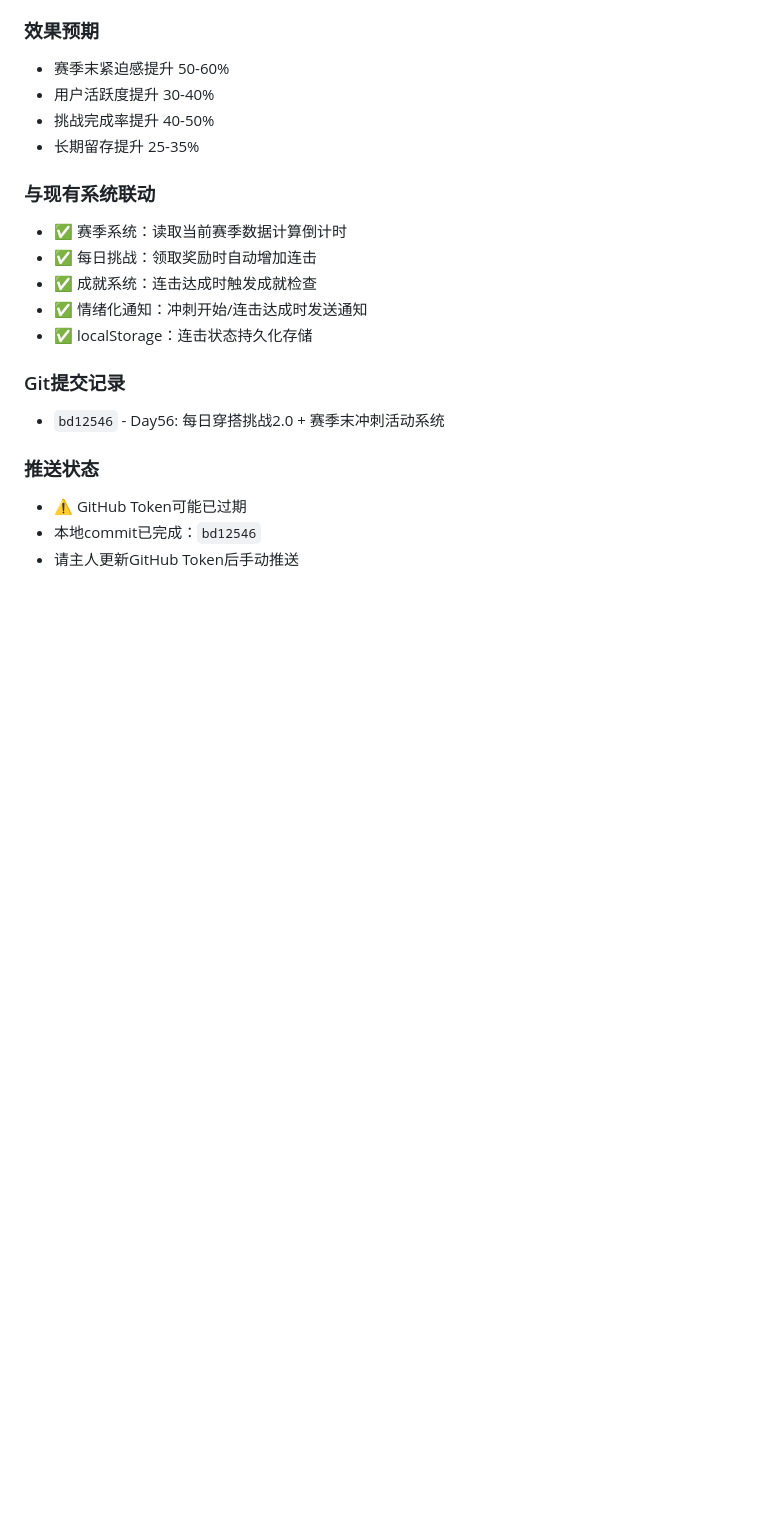
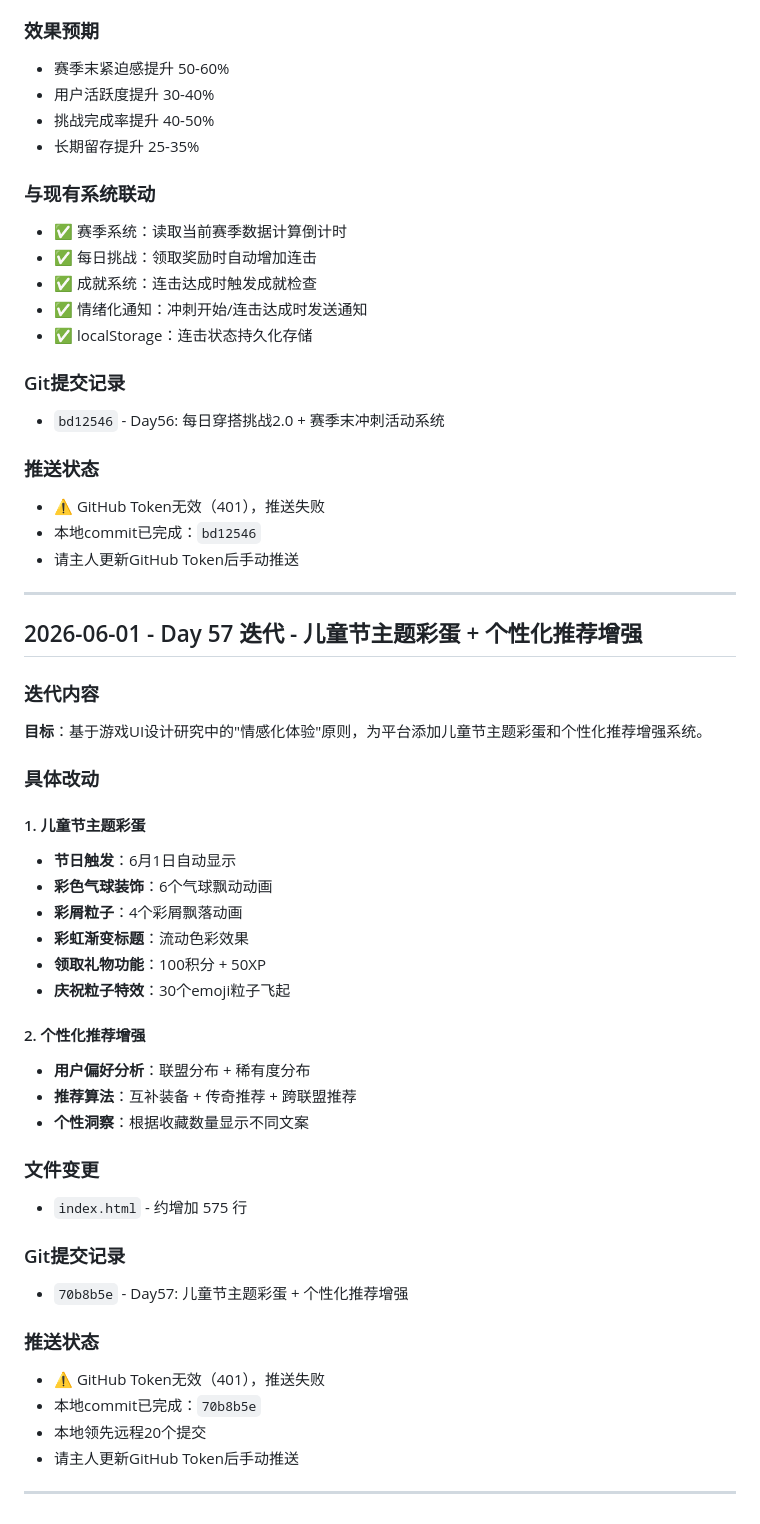
Before and after one commit to superGLsama/agent-fashion-hub, a Markdown page: 迭代记录.md, the part around the change. Rendered like a GitHub page; blank space fills up the shorter version.

Commit message:
docs: 更新Day57迭代记录

```diff
--- a/迭代记录.md
+++ b/迭代记录.md
@@ -2568,6 +2568,43 @@ initQuickFab()            // 初始化
 - `bd12546` - Day56: 每日穿搭挑战2.0 + 赛季末冲刺活动系统
 
 ### 推送状态
-- ⚠️ GitHub Token可能已过期
+- ⚠️ GitHub Token无效（401），推送失败
 - 本地commit已完成：`bd12546`
 - 请主人更新GitHub Token后手动推送
+
+---
+
+## 2026-06-01 - Day 57 迭代 - 儿童节主题彩蛋 + 个性化推荐增强
+
+### 迭代内容
+
+**目标**：基于游戏UI设计研究中的"情感化体验"原则，为平台添加儿童节主题彩蛋和个性化推荐增强系统。
+
+### 具体改动
+
+#### 1. 儿童节主题彩蛋
+- **节日触发**：6月1日自动显示
+- **彩色气球装饰**：6个气球飘动动画
+- **彩屑粒子**：4个彩屑飘落动画
+- **彩虹渐变标题**：流动色彩效果
+- **领取礼物功能**：100积分 + 50XP
+- **庆祝粒子特效**：30个emoji粒子飞起
+
+#### 2. 个性化推荐增强
+- **用户偏好分析**：联盟分布 + 稀有度分布
+- **推荐算法**：互补装备 + 传奇推荐 + 跨联盟推荐
+- **个性洞察**：根据收藏数量显示不同文案
+
+### 文件变更
+- `index.html` - 约增加 575 行
+
+### Git提交记录
+- `70b8b5e` - Day57: 儿童节主题彩蛋 + 个性化推荐增强
+
+### 推送状态
+- ⚠️ GitHub Token无效（401），推送失败
+- 本地commit已完成：`70b8b5e`
+- 本地领先远程20个提交
+- 请主人更新GitHub Token后手动推送
+
+---
```
